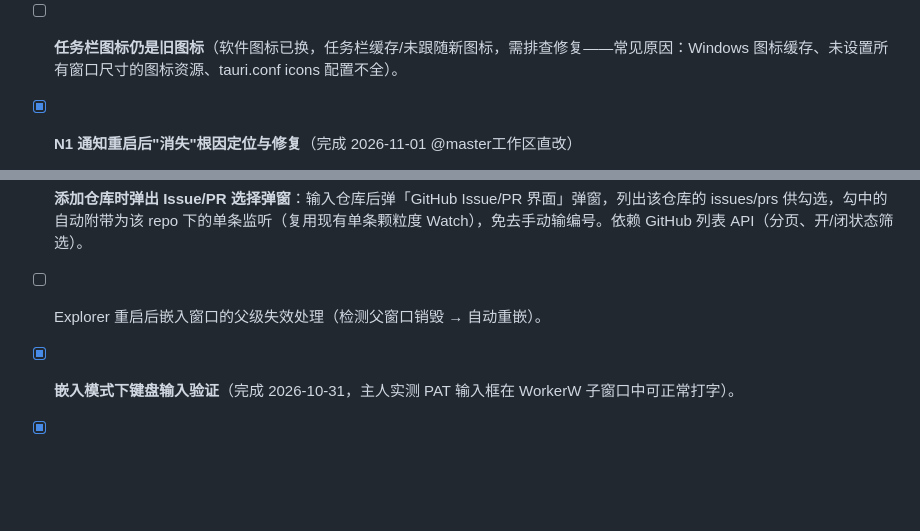
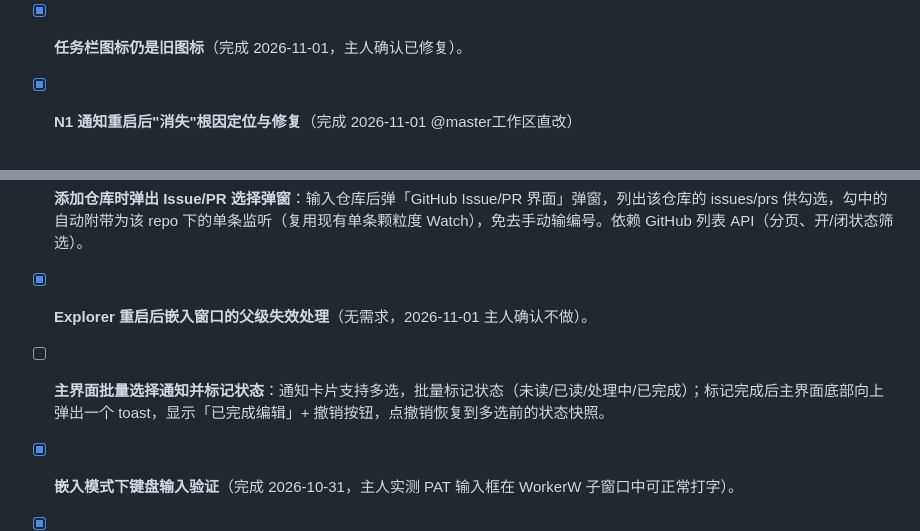
Before and after one commit to balugaq/GitHubReminder, a Markdown page: todo.md, 2 parts joined by grey strips. Drawn GitHub-style; blank space fills up the shorter version.

Commit message:
chore(todo): 任务栏图标已修复、Explorer 重嵌无需求、新增批量标记状态 todo

```diff
--- a/todo.md
+++ b/todo.md
@@ -42,7 +42,7 @@
   - ⑤ 关 Issue/PR 显示排查：渲染链路（KIND_LABEL/buildCard/CSS 配色）本来就没缺，根因是老监听改不了勾选 + add_watch 同 repo 去重导致关事件从未被轮询——④即解药，无额外代码。
   - clippy -D warnings 零警告。视觉待主人目视确认。
   - 修正（同日二轮）：① Watch 序列化是 camelCase，JS 误读 snake_case 的 closed_issues/closed_prs/state_change 恒 undefined → 编辑表单勾选不回显、列表徽标不出现（老 3 项 issues/prs/releases 碰巧两写法同名才正常）；已统一改读 closedIssues/closedPrs/stateChange。② 「全部」「单条监听」导航行漏绑 click 无响应；已把点击处理收敛进 mkNavRow。
-- [ ] **任务栏图标仍是旧图标**（软件图标已换，任务栏缓存/未跟随新图标，需排查修复——常见原因：Windows 图标缓存、未设置所有窗口尺寸的图标资源、tauri.conf icons 配置不全）。
+- [x] **任务栏图标仍是旧图标**（完成 2026-11-01，主人确认已修复）。
 - [x] **N1 通知重启后"消失"根因定位与修复**（完成 2026-11-01 @master工作区直改）
   - 现象：关闭 app 重开，主界面 4 个分类全空，看不到任何通知；托盘退出同样如此。
   - **根因（已用双向探针实测确认，非猜测）**：数据从未丢失——落盘 config.json 有 2 条合法实体、后端 `[init] 通知实体: 2 条`、后端 `get_events` 探针打印「正常返回 2 条」、前端探针打印「拿到 2 条」。断点在 **前端 `invoke` 调用这一跳**：故障态下 `invoke("get_events")` 抛错被 `loadEvents` 的 `catch` 吞掉（`allEvents = []`），界面因此显示为空，误判为"没有数据"。
@@ -76,7 +76,8 @@
   即：第一行应用名+通知类别，第二行类型+编号+仓库，第三行标题，第四行链接（issue/pr/release 各自拼对应 URL）。当前是「#459 fix: 标题 ...以及另外 N 条新动态」的聚合一行式，要改。
 - [ ] **拉取可靠性：不依赖时间戳判断新事件**——GitHub 拉取有时会失败，改为自添加仓库后比对「最新几条是否已在记录里」来判定增量（类似游标兜底：每轮取最新 N 条，逐条查 events 已存则跳过，避免基于 updated_at/时间窗漏报）。与现有 cursor 机制的关系需梳理，避免双重判定打架。
 - [ ] **添加仓库时弹出 Issue/PR 选择弹窗**：输入仓库后弹「GitHub Issue/PR 界面」弹窗，列出该仓库的 issues/prs 供勾选，勾中的自动附带为该 repo 下的单条监听（复用现有单条颗粒度 Watch），免去手动输编号。依赖 GitHub 列表 API（分页、开/闭状态筛选）。
-- [ ] Explorer 重启后嵌入窗口的父级失效处理（检测父窗口销毁 → 自动重嵌）。
+- [x] **Explorer 重启后嵌入窗口的父级失效处理**（无需求，2026-11-01 主人确认不做）。
+- [ ] **主界面批量选择通知并标记状态**：通知卡片支持多选，批量标记状态（未读/已读/处理中/已完成）；标记完成后主界面底部向上弹出一个 toast，显示「已完成编辑」+ 撤销按钮，点撤销恢复到多选前的状态快照。
 - [x] **嵌入模式下键盘输入验证**（完成 2026-10-31，主人实测 PAT 输入框在 WorkerW 子窗口中可正常打字）。
 - [x] **PAT 明文存储 → 迁移到 Windows 凭据管理器加密**（完成 2026-10-31 @master工作区直改，未提交待验收）  - 实现：Config.token 改 `#[serde(skip)]`（内存持有，config.json 不再落明文）；store.rs 新增 save_token/load_token 走 keyring 3（windows-native 凭据管理器，服务名 GitHubReminder/账户 pat）。
   - 迁移：启动时检测 config.json 里的旧明文 token → 写入凭据管理器并打印日志；写失败则本次会话仅内存保留（不回写磁盘）。凭据管理器读不到时回退会话内存值。
```
